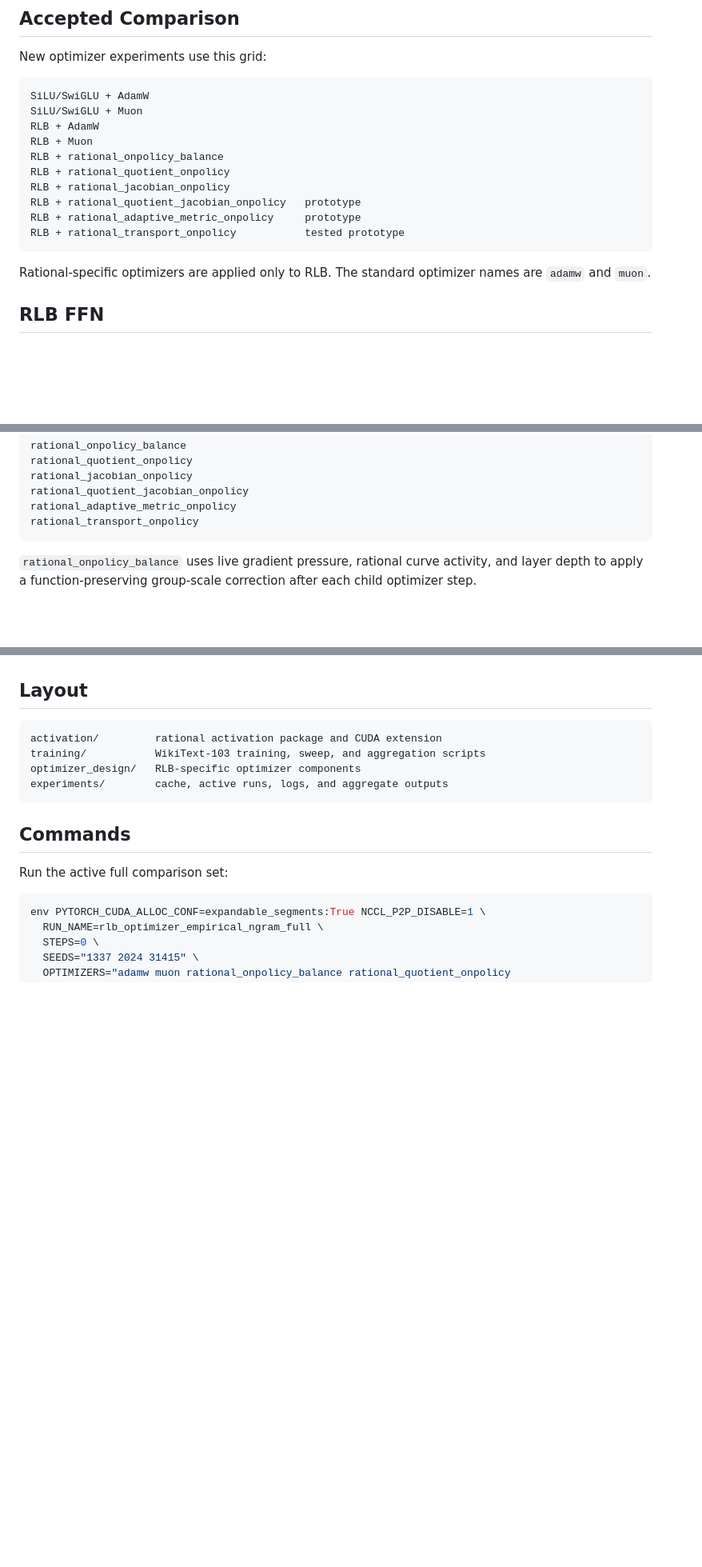
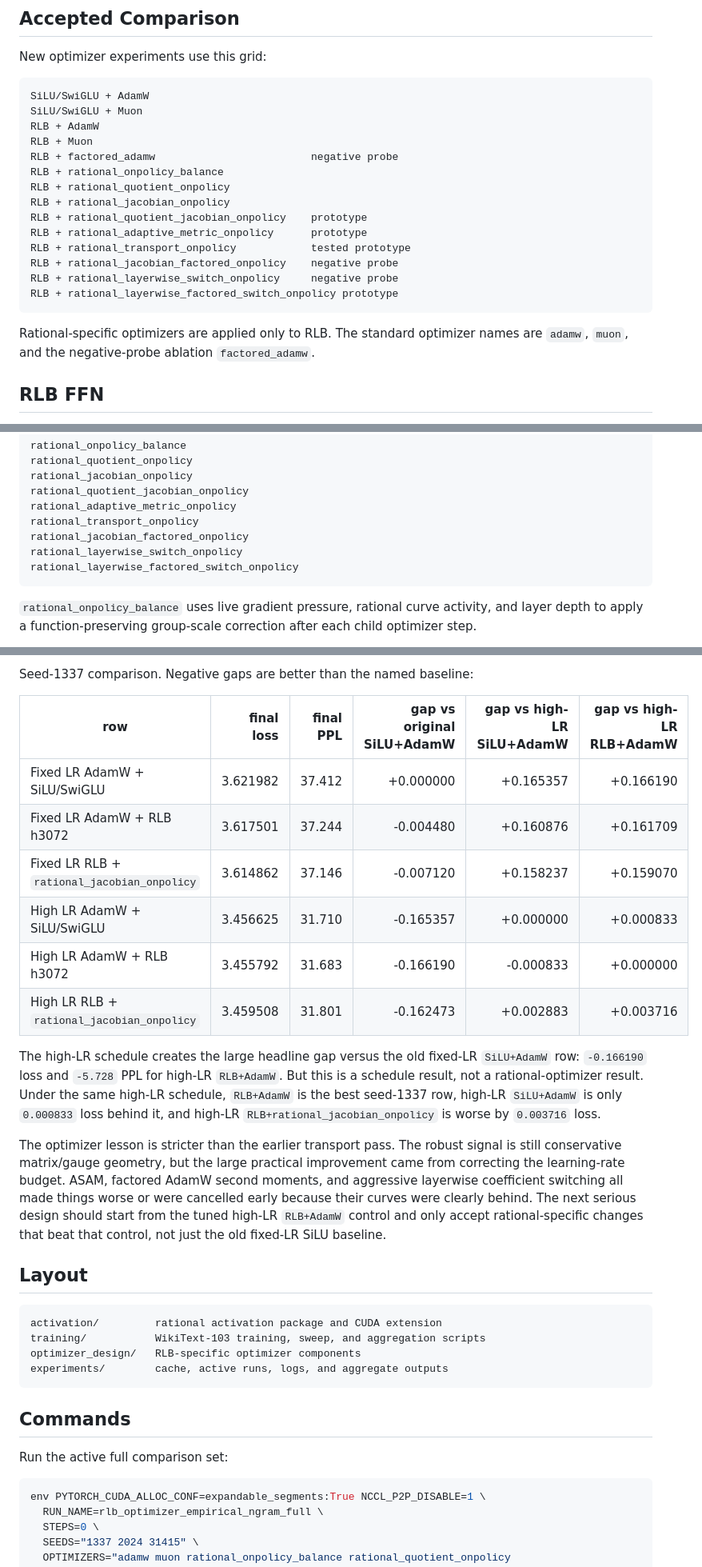
Before and after one commit to mtang398/Rational-Optimizer, a Markdown page: README.md, 3 parts joined by grey strips. Shown at 80% size. Drawn GitHub-style; blank space fills up the shorter version.

````diff
--- a/README.md
+++ b/README.md
@@ -13,15 +13,19 @@ SiLU/SwiGLU + AdamW
 SiLU/SwiGLU + Muon
 RLB + AdamW
 RLB + Muon
+RLB + factored_adamw                         negative probe
 RLB + rational_onpolicy_balance
 RLB + rational_quotient_onpolicy
 RLB + rational_jacobian_onpolicy
-RLB + rational_quotient_jacobian_onpolicy   prototype
-RLB + rational_adaptive_metric_onpolicy     prototype
-RLB + rational_transport_onpolicy           tested prototype
+RLB + rational_quotient_jacobian_onpolicy    prototype
+RLB + rational_adaptive_metric_onpolicy      prototype
+RLB + rational_transport_onpolicy            tested prototype
+RLB + rational_jacobian_factored_onpolicy    negative probe
+RLB + rational_layerwise_switch_onpolicy     negative probe
+RLB + rational_layerwise_factored_switch_onpolicy prototype
 ```
 
-Rational-specific optimizers are applied only to RLB. The standard optimizer names are `adamw` and `muon`.
+Rational-specific optimizers are applied only to RLB. The standard optimizer names are `adamw`, `muon`, and the negative-probe ablation `factored_adamw`.
 
 ## RLB FFN
 
@@ -62,6 +66,9 @@ rational_jacobian_onpolicy
 rational_quotient_jacobian_onpolicy
 rational_adaptive_metric_onpolicy
 rational_transport_onpolicy
+rational_jacobian_factored_onpolicy
+rational_layerwise_switch_onpolicy
+rational_layerwise_factored_switch_onpolicy
 ```
 
 `rational_onpolicy_balance` uses live gradient pressure, rational curve activity, and layer depth to apply a function-preserving group-scale correction after each child optimizer step.
@@ -154,3 +190,18 @@ The next optimizer design should therefore target a larger gap to SiLU+AdamW dir
+Seed-1337 comparison. Negative gaps are better than the named baseline:
+
+| row | final loss | final PPL | gap vs original SiLU+AdamW | gap vs high-LR SiLU+AdamW | gap vs high-LR RLB+AdamW |
+| --- | ---: | ---: | ---: | ---: | ---: |
+| Fixed LR AdamW + SiLU/SwiGLU | 3.621982 | 37.412 | +0.000000 | +0.165357 | +0.166190 |
+| Fixed LR AdamW + RLB h3072 | 3.617501 | 37.244 | -0.004480 | +0.160876 | +0.161709 |
+| Fixed LR RLB + `rational_jacobian_onpolicy` | 3.614862 | 37.146 | -0.007120 | +0.158237 | +0.159070 |
+| High LR AdamW + SiLU/SwiGLU | 3.456625 | 31.710 | -0.165357 | +0.000000 | +0.000833 |
+| High LR AdamW + RLB h3072 | 3.455792 | 31.683 | -0.166190 | -0.000833 | +0.000000 |
+| High LR RLB + `rational_jacobian_onpolicy` | 3.459508 | 31.801 | -0.162473 | +0.002883 | +0.003716 |
+
+The high-LR schedule creates the large headline gap versus the old fixed-LR `SiLU+AdamW` row: `-0.166190` loss and `-5.728` PPL for high-LR `RLB+AdamW`. But this is a schedule result, not a rational-optimizer result. Under the same high-LR schedule, `RLB+AdamW` is the best seed-1337 row, high-LR `SiLU+AdamW` is only `0.000833` loss behind it, and high-LR `RLB+rational_jacobian_onpolicy` is worse by `0.003716` loss.
+
+The optimizer lesson is stricter than the earlier transport pass. The robust signal is still conservative matrix/gauge geometry, but the large practical improvement came from correcting the learning-rate budget. ASAM, factored AdamW second moments, and aggressive layerwise coefficient switching all made things worse or were cancelled early because their curves were clearly behind. The next serious design should start from the tuned high-LR `RLB+AdamW` control and only accept rational-specific changes that beat that control, not just the old fixed-LR SiLU baseline.
+
 ## Layout
 
 ```text
````
Also changed, not shown: other parts of README.md (+29 -0 lines), optimizer_design/README.md (+19 -3 lines), experiments/results/high_lr_optimizer_followup_2026_05_27/final_loss_ppl_bars.png (added), experiments/results/high_lr_optimizer_followup_2026_05_27/loss_ppl_curves.png (added), experiments/results/high_lr_optimizer_followup_2026_05_27/train_loss_curves.png (added), 5 other files.
